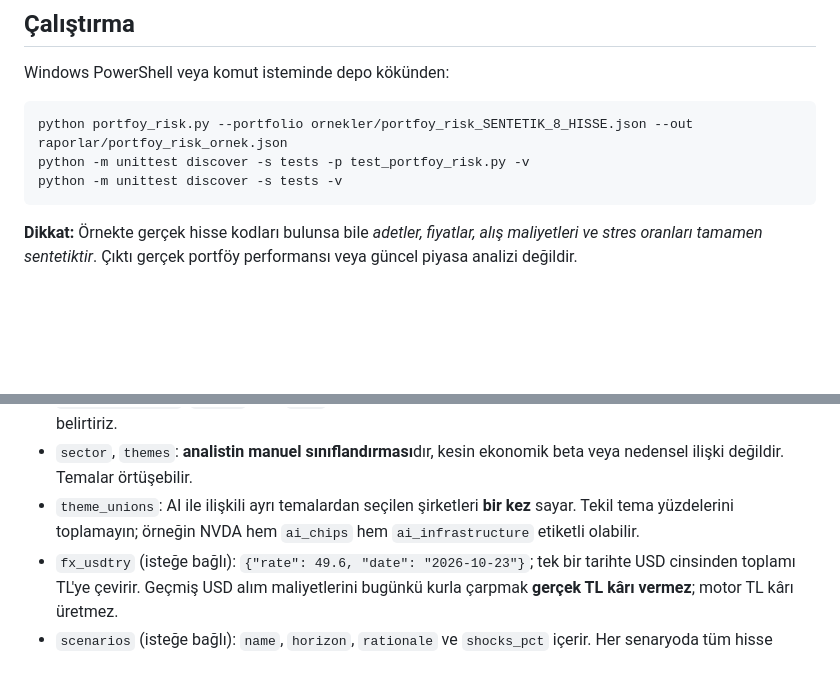
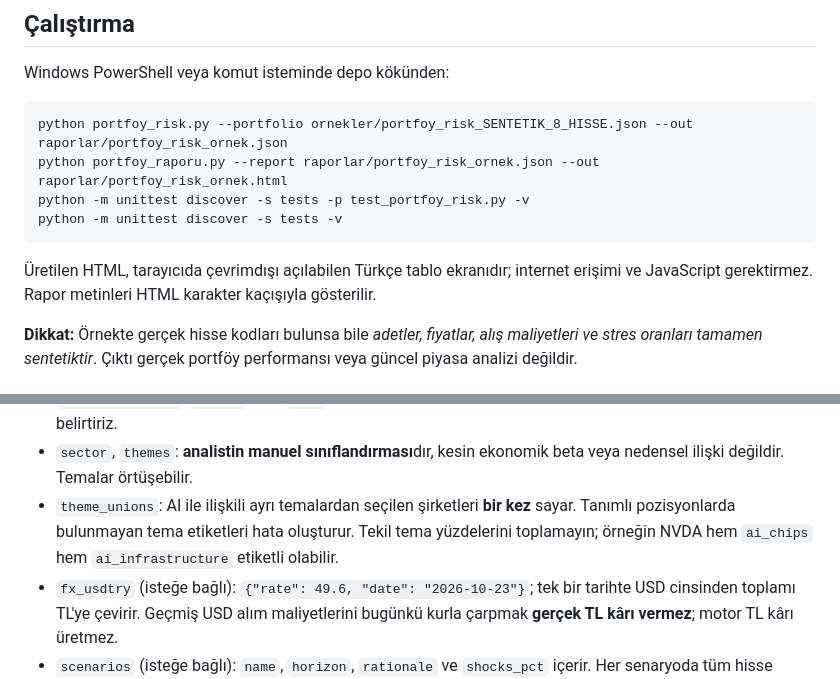
Before and after one commit to Marvell83/INVEST_AI, a Markdown page: docs/PORTFOY_RISK_MOTORU_V01.md, 2 parts joined by grey strips. GitHub-like rendering; blank space fills up the shorter version.

Commit message:
docs: include offline HTML presentation and strict theme group validation

````diff
--- a/docs/PORTFOY_RISK_MOTORU_V01.md
+++ b/docs/PORTFOY_RISK_MOTORU_V01.md
@@ -12,9 +12,12 @@ Windows PowerShell veya komut isteminde depo kökünden:
 
 ```powershell
 python portfoy_risk.py --portfolio ornekler/portfoy_risk_SENTETIK_8_HISSE.json --out raporlar/portfoy_risk_ornek.json
+python portfoy_raporu.py --report raporlar/portfoy_risk_ornek.json --out raporlar/portfoy_risk_ornek.html
 python -m unittest discover -s tests -p test_portfoy_risk.py -v
 python -m unittest discover -s tests -v
 ```
+
+Üretilen HTML, tarayıcıda çevrimdışı açılabilen Türkçe tablo ekranıdır; internet erişimi ve JavaScript gerektirmez. Rapor metinleri HTML karakter kaçışıyla gösterilir.
 
 **Dikkat:** Örnekte gerçek hisse kodları bulunsa bile *adetler, fiyatlar, alış maliyetleri ve stres oranları tamamen sentetiktir*. Çıktı gerçek portföy performansı veya güncel piyasa analizi değildir.
 
@@ -50,7 +53,7 @@ python -m unittest discover -s tests -v
 - `cash_usd`: alım için elde tutulan USD nakit; toplam servet paydasında yer alır. Nakit portföy stresinde değişmez kabul edilir.
 - `instrument_type`: `equity` veya `fund`. ETF'nin içindeki şirketleri **ayrıştırmayız**; bunu raporda açıkça belirtiriz.
 - `sector`, `themes`: **analistin manuel sınıflandırması**dır, kesin ekonomik beta veya nedensel ilişki değildir. Temalar örtüşebilir.
-- `theme_unions`: AI ile ilişkili ayrı temalardan seçilen şirketleri **bir kez** sayar. Tekil tema yüzdelerini toplamayın; örneğin NVDA hem `ai_chips` hem `ai_infrastructure` etiketli olabilir.
+- `theme_unions`: AI ile ilişkili ayrı temalardan seçilen şirketleri **bir kez** sayar. Tanımlı pozisyonlarda bulunmayan tema etiketleri hata oluşturur. Tekil tema yüzdelerini toplamayın; örneğin NVDA hem `ai_chips` hem `ai_infrastructure` etiketli olabilir.
 - `fx_usdtry` (isteğe bağlı): `{"rate": 49.6, "date": "2026-10-23"}`; tek bir tarihte USD cinsinden toplamı TL'ye çevirir. Geçmiş USD alım maliyetlerini bugünkü kurla çarpmak **gerçek TL kârı vermez**; motor TL kârı üretmez.
 - `scenarios` (isteğe bağlı): `name`, `horizon`, `rationale` ve `shocks_pct` içerir. Her senaryoda tüm hisse kodlarına ait ayrı ayrı varsayımsal değişim oranları *zorunludur*. Eksik şirket %0 şok varsayılmaz.
 
````
